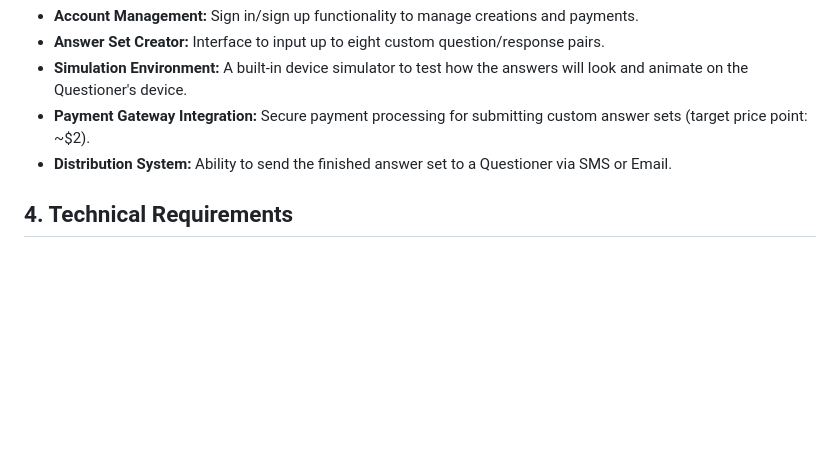
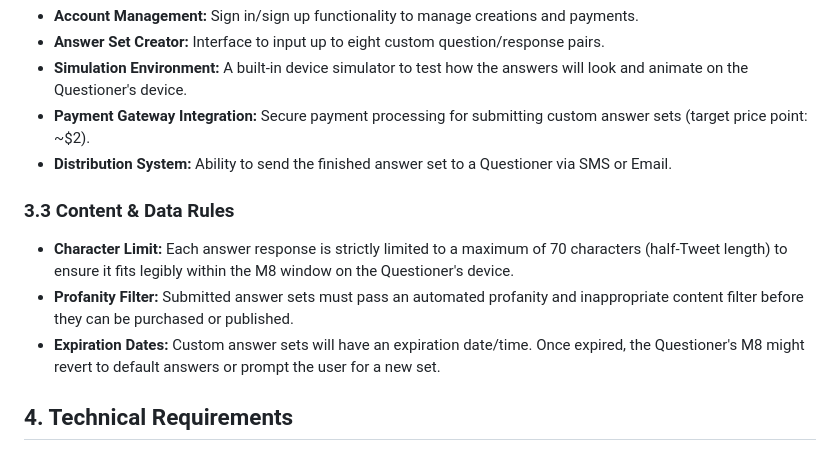
Before and after one commit to wstidolph/M8, a Markdown page: PRD.md, the part around the change. Drawn GitHub-style; blank space fills up the shorter version.

Commit message:
Update PRD with content rules (profanity filter, character limits, expiration date)

```diff
--- a/PRD.md
+++ b/PRD.md
@@ -33,6 +33,11 @@
 * **Payment Gateway Integration:** Secure payment processing for submitting custom answer sets (target price point: ~$2).
 * **Distribution System:** Ability to send the finished answer set to a Questioner via SMS or Email.
 
+### 3.3 Content & Data Rules
+* **Character Limit:** Each answer response is strictly limited to a maximum of 70 characters (half-Tweet length) to ensure it fits legibly within the M8 window on the Questioner's device.
+* **Profanity Filter:** Submitted answer sets must pass an automated profanity and inappropriate content filter before they can be purchased or published.
+* **Expiration Dates:** Custom answer sets will have an expiration date/time. Once expired, the Questioner's M8 might revert to default answers or prompt the user for a new set.
+
 ## 4. Technical Requirements
 * **Version Control:** Git, hosted on GitHub.
 * **Cross-Platform Framework:** Since the app targets a wide variety of mobile, wearable, and desktop platforms, a cross-platform framework like Flutter, React Native, or .NET MAUI should be evaluated.
```
